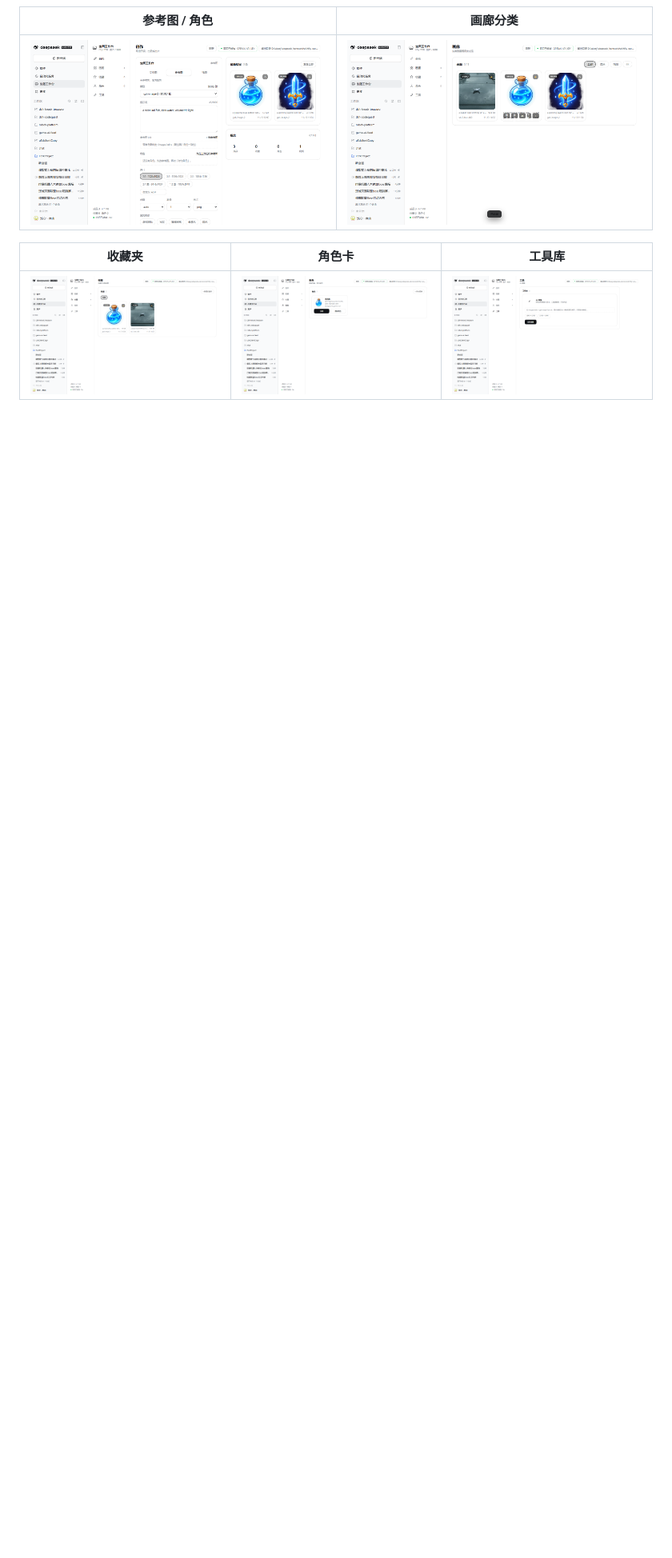
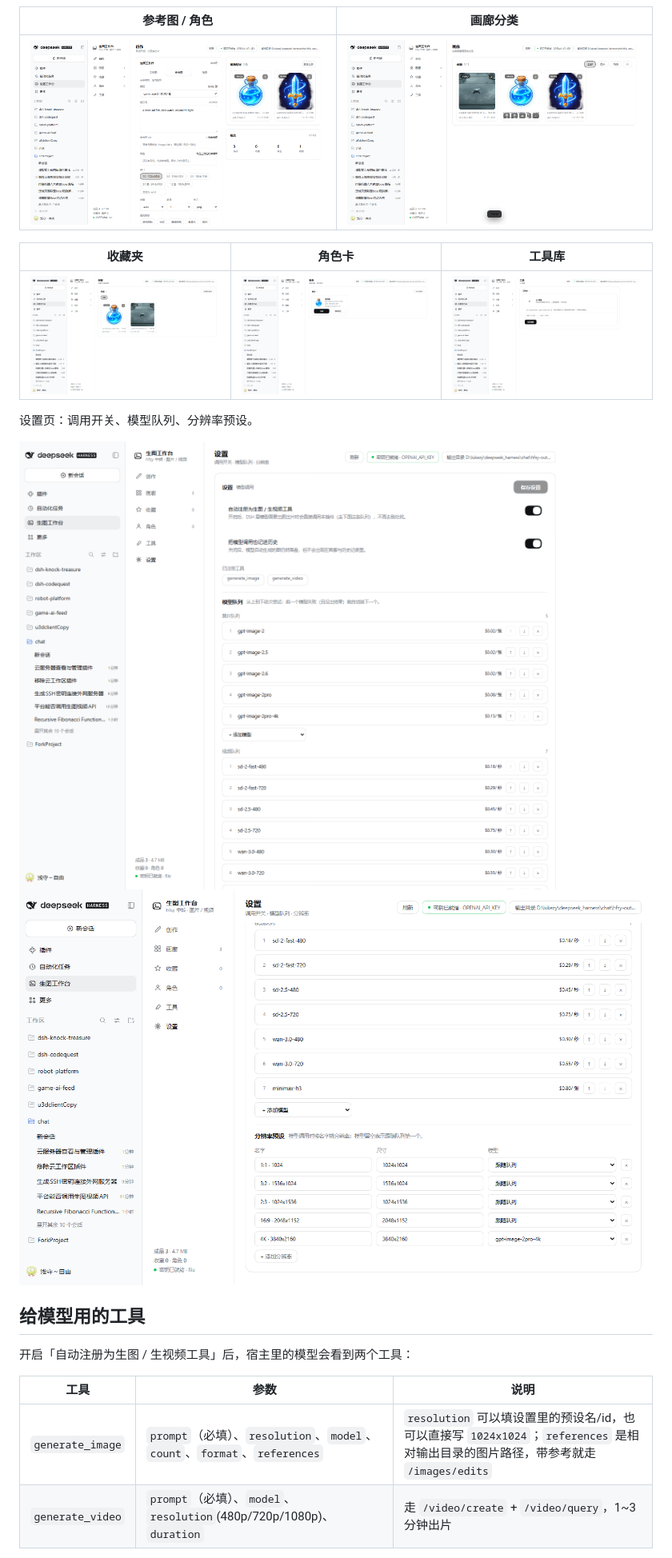
Before and after one commit to MrLukezy/dsh-hfsy-studio, a Markdown page: README.md, the part around one of its changes. Shown at 80% size. Rendered like a GitHub page; pictures changed too: assets/preview-settings-presets.png (added), assets/preview-settings.png (added); blank space fills up the shorter version.

```diff
--- a/README.md
+++ b/README.md
@@ -13,3 +13,18 @@
 | 收藏夹 | 角色卡 | 工具库 |
 | --- | --- | --- |
 | ![收藏](assets/preview-favorites.png) | ![角色](assets/preview-characters.png) | ![工具](assets/preview-tools.png) |
+
+设置页：调用开关、模型队列、分辨率预设。
+
+![设置](assets/preview-settings.png)
+![分辨率预设](assets/preview-settings-presets.png)
+
+## 给模型用的工具
+
+开启「自动注册为生图 / 生视频工具」后，宿主里的模型会看到两个工具：
+
+| 工具 | 参数 | 说明 |
+| --- | --- | --- |
+| `generate_image` | `prompt`（必填）、`resolution`、`model`、`count`、`format`、`references` | `resolution` 可以填设置里的预设名/id，也可以直接写 `1024x1024`；`references` 是相对输出目录的图片路径，带参考就走 `/images/edits` |
+| `generate_video` | `prompt`（必填）、`model`、`resolution`(480p/720p/1080p)、`duration` | 走 `/video/create` + `/video/query`，1~3 分钟出片 |
+
```
Also changed, not shown: other parts of README.md (+22 -0 lines), 5 other files.
